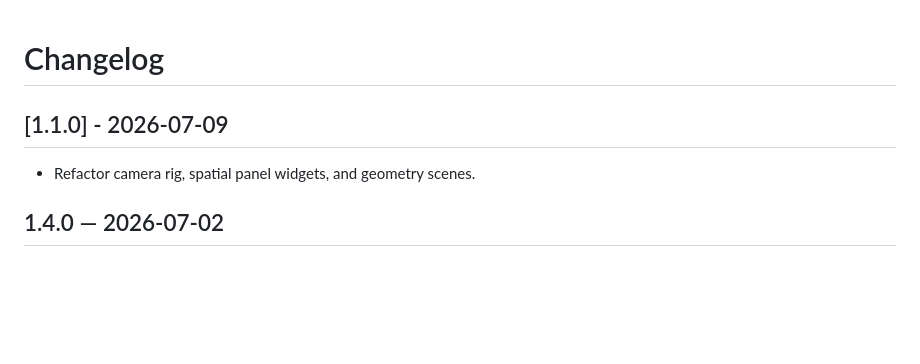
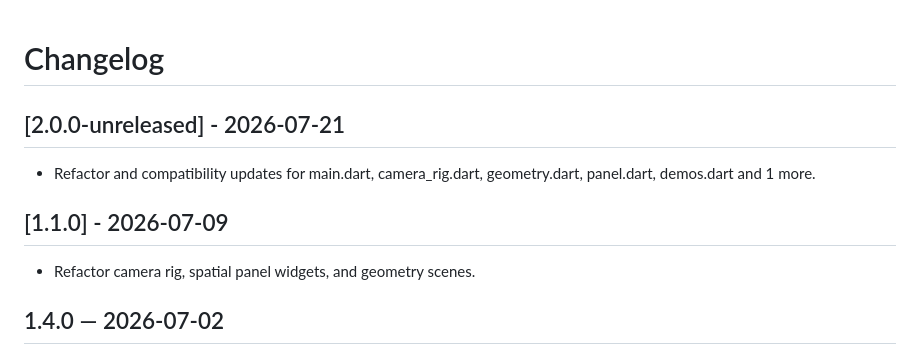
Before and after one commit to Open-Neom/vrlizate, a Markdown page: CHANGELOG.md, the part around the change. GitHub-like rendering; blank space fills up the shorter version.

Commit message:
chore: Refactor and compatibility updates for main.dart, camera_rig.dart, geometry.dart, panel.dart, demos.dart and 1 more.

```diff
--- a/CHANGELOG.md
+++ b/CHANGELOG.md
@@ -1,8 +1,10 @@
 # Changelog
+
+## [2.0.0-unreleased] - 2026-07-21
+- Refactor and compatibility updates for main.dart, camera_rig.dart, geometry.dart, panel.dart, demos.dart and 1 more.
 
 ## [1.1.0] - 2026-07-09
 - Refactor camera rig, spatial panel widgets, and geometry scenes.
-
 
 ## 1.4.0 — 2026-07-02
 
```
